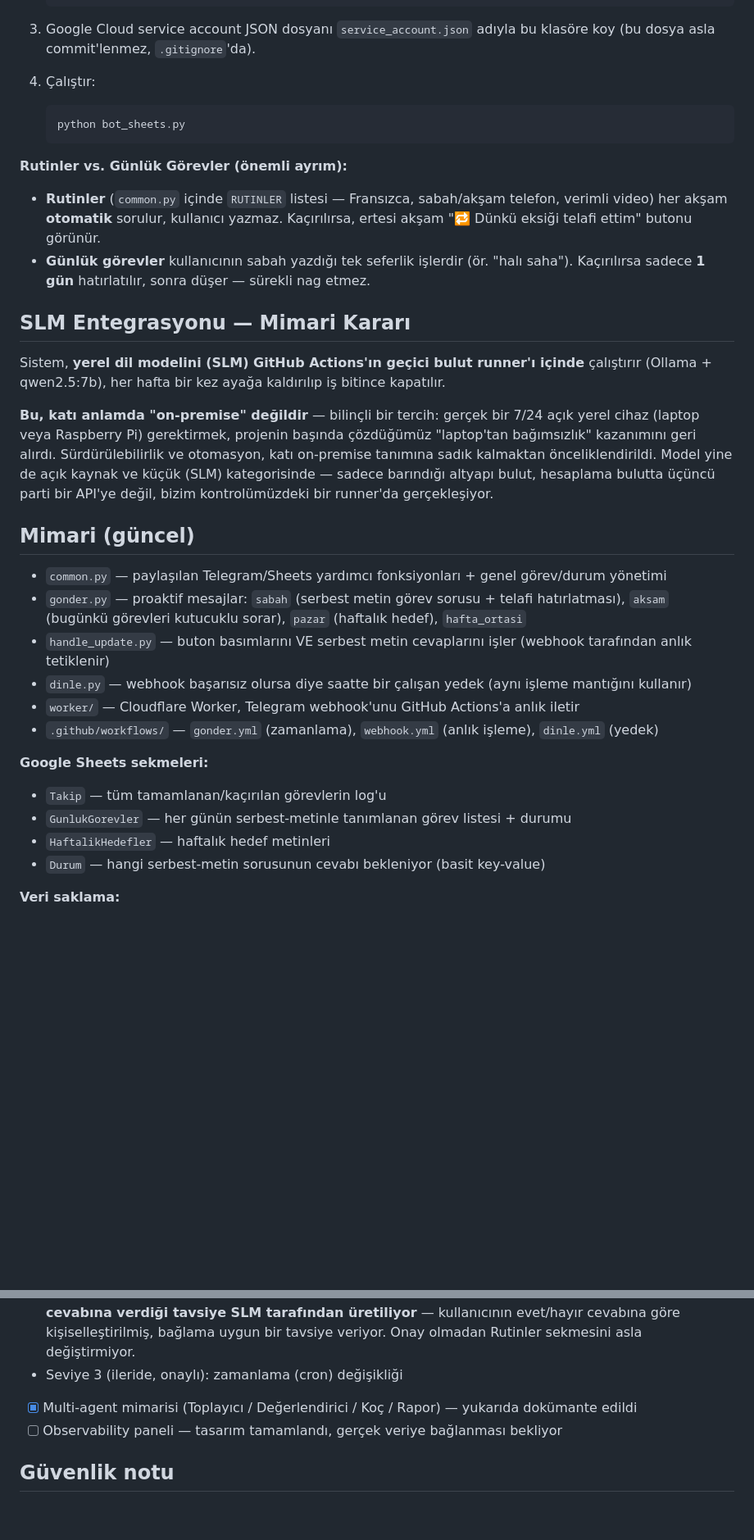
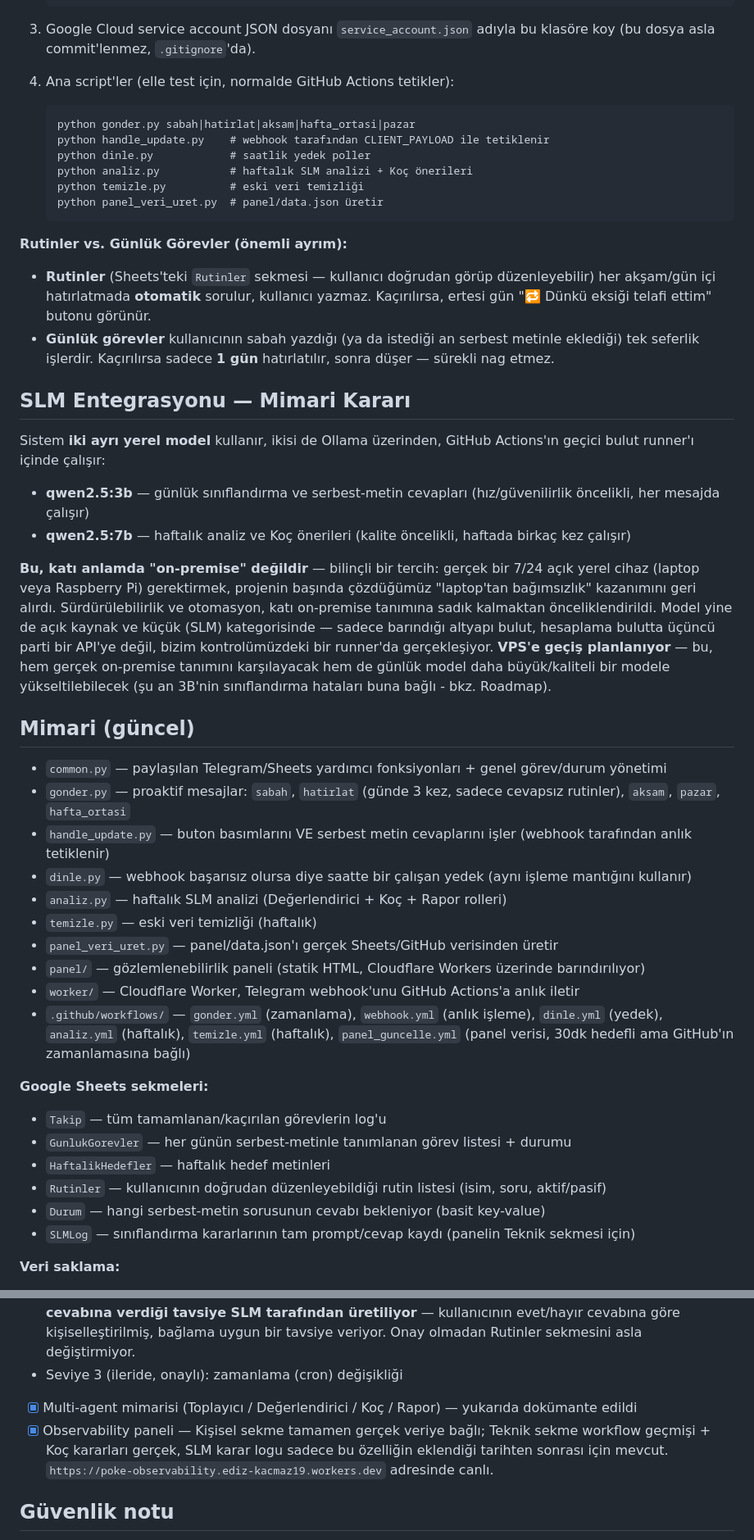
Before and after one commit to zideofturkey/poke-verimlilik-takibi, a Markdown page: README.md, 2 parts joined by grey strips. Shown at 82% size. GitHub-like rendering; blank space fills up the shorter version.

Commit message:
README'yi guncelle: kurulum komutlari, rutinler artik Sheets'te, iki-model SLM mimarisi, eksik dosya/sheet/workflow listeleri, panel gercek veri durumu

````diff
--- a/README.md
+++ b/README.md
@@ -21,20 +21,26 @@ Sheets'e kaydeder.
 3. Google Cloud service account JSON dosyanı `service_account.json` adıyla
    bu klasöre koy (bu dosya asla commit'lenmez, `.gitignore`'da).
 
-4. Çalıştır:
+4. Ana script'ler (elle test için, normalde GitHub Actions tetikler):
    ```
-   python bot_sheets.py
+   python gonder.py sabah|hatirlat|aksam|hafta_ortasi|pazar
+   python handle_update.py    # webhook tarafından CLIENT_PAYLOAD ile tetiklenir
+   python dinle.py            # saatlik yedek poller
+   python analiz.py           # haftalık SLM analizi + Koç önerileri
+   python temizle.py          # eski veri temizliği
+   python panel_veri_uret.py  # panel/data.json üretir
    ```
 
 **Rutinler vs. Günlük Görevler (önemli ayrım):**
-- **Rutinler** (`common.py` içinde `RUTINLER` listesi — Fransızca, sabah/akşam telefon, verimli video) her akşam **otomatik** sorulur, kullanıcı yazmaz. Kaçırılırsa, ertesi akşam "🔁 Dünkü eksiği telafi ettim" butonu görünür.
-- **Günlük görevler** kullanıcının sabah yazdığı tek seferlik işlerdir (ör. "halı saha"). Kaçırılırsa sadece **1 gün** hatırlatılır, sonra düşer — sürekli nag etmez.
+- **Rutinler** (Sheets'teki `Rutinler` sekmesi — kullanıcı doğrudan görüp düzenleyebilir) her akşam/gün içi hatırlatmada **otomatik** sorulur, kullanıcı yazmaz. Kaçırılırsa, ertesi gün "🔁 Dünkü eksiği telafi ettim" butonu görünür.
+- **Günlük görevler** kullanıcının sabah yazdığı (ya da istediği an serbest metinle eklediği) tek seferlik işlerdir. Kaçırılırsa sadece **1 gün** hatırlatılır, sonra düşer — sürekli nag etmez.
 
 ## SLM Entegrasyonu — Mimari Kararı
 
-Sistem, **yerel dil modelini (SLM) GitHub Actions'ın geçici bulut runner'ı
-içinde** çalıştırır (Ollama + qwen2.5:7b), her hafta bir kez ayağa
-kaldırılıp iş bitince kapatılır.
+Sistem **iki ayrı yerel model** kullanır, ikisi de Ollama üzerinden,
+GitHub Actions'ın geçici bulut runner'ı içinde çalışır:
+- **qwen2.5:3b** — günlük sınıflandırma ve serbest-metin cevapları (hız/güvenilirlik öncelikli, her mesajda çalışır)
+- **qwen2.5:7b** — haftalık analiz ve Koç önerileri (kalite öncelikli, haftada birkaç kez çalışır)
 
 **Bu, katı anlamda "on-premise" değildir** — bilinçli bir tercih:
 gerçek bir 7/24 açık yerel cihaz (laptop veya Raspberry Pi) gerektirmek,
@@ -43,22 +49,31 @@ alırdı. Sürdürülebilirlik ve otomasyon, katı on-premise tanımına sadık
 kalmaktan önceliklendirildi. Model yine de açık kaynak ve küçük (SLM)
 kategorisinde — sadece barındığı altyapı bulut, hesaplama bulutta
 üçüncü parti bir API'ye değil, bizim kontrolümüzdeki bir runner'da
-gerçekleşiyor.
+gerçekleşiyor. **VPS'e geçiş planlanıyor** — bu, hem gerçek on-premise
+tanımını karşılayacak hem de günlük model daha büyük/kaliteli bir
+modele yükseltilebilecek (şu an 3B'nin sınıflandırma hataları buna
+bağlı - bkz. Roadmap).
 
 ## Mimari (güncel)
 
 - `common.py` — paylaşılan Telegram/Sheets yardımcı fonksiyonları + genel görev/durum yönetimi
-- `gonder.py` — proaktif mesajlar: `sabah` (serbest metin görev sorusu + telafi hatırlatması), `aksam` (bugünkü görevleri kutucuklu sorar), `pazar` (haftalık hedef), `hafta_ortasi`
+- `gonder.py` — proaktif mesajlar: `sabah`, `hatirlat` (günde 3 kez, sadece cevapsız rutinler), `aksam`, `pazar`, `hafta_ortasi`
 - `handle_update.py` — buton basımlarını VE serbest metin cevaplarını işler (webhook tarafından anlık tetiklenir)
 - `dinle.py` — webhook başarısız olursa diye saatte bir çalışan yedek (aynı işleme mantığını kullanır)
+- `analiz.py` — haftalık SLM analizi (Değerlendirici + Koç + Rapor rolleri)
+- `temizle.py` — eski veri temizliği (haftalık)
+- `panel_veri_uret.py` — panel/data.json'ı gerçek Sheets/GitHub verisinden üretir
+- `panel/` — gözlemlenebilirlik paneli (statik HTML, Cloudflare Workers üzerinde barındırılıyor)
 - `worker/` — Cloudflare Worker, Telegram webhook'unu GitHub Actions'a anlık iletir
-- `.github/workflows/` — `gonder.yml` (zamanlama), `webhook.yml` (anlık işleme), `dinle.yml` (yedek)
+- `.github/workflows/` — `gonder.yml` (zamanlama), `webhook.yml` (anlık işleme), `dinle.yml` (yedek), `analiz.yml` (haftalık), `temizle.yml` (haftalık), `panel_guncelle.yml` (panel verisi, 30dk hedefli ama GitHub'ın zamanlamasına bağlı)
 
 **Google Sheets sekmeleri:**
 - `Takip` — tüm tamamlanan/kaçırılan görevlerin log'u
 - `GunlukGorevler` — her günün serbest-metinle tanımlanan görev listesi + durumu
 - `HaftalikHedefler` — haftalık hedef metinleri
+- `Rutinler` — kullanıcının doğrudan düzenleyebildiği rutin listesi (isim, soru, aktif/pasif)
 - `Durum` — hangi serbest-metin sorusunun cevabı bekleniyor (basit key-value)
+- `SLMLog` — sınıflandırma kararlarının tam prompt/cevap kaydı (panelin Teknik sekmesi için)
 
 **Veri saklama:**
 - `GunlukGorevler`: 15 günden eski satırlar otomatik silinir (haftalık, Pazartesi)
@@ -143,7 +158,7 @@ temsil ettiği açıkça belirtilmiştir.
 - Seviye 2 (✅ tamamlandı): Koç, bir rutin 5+ gündür üst üste kaçırılırsa haftalık analiz sırasında duraklatma önerir. **Eşik kod-tabanlı (ne zaman devreye gireceği sabit), ama mesajın içeriği ve cevabına verdiği tavsiye SLM tarafından üretiliyor** — kullanıcının evet/hayır cevabına göre kişiselleştirilmiş, bağlama uygun bir tavsiye veriyor. Onay olmadan Rutinler sekmesini asla değiştirmiyor.
 - Seviye 3 (ileride, onaylı): zamanlama (cron) değişikliği
 - [x] Multi-agent mimarisi (Toplayıcı / Değerlendirici / Koç / Rapor) — yukarıda dokümante edildi
-- [ ] Observability paneli — tasarım tamamlandı, gerçek veriye bağlanması bekliyor
+- [x] Observability paneli — Kişisel sekme tamamen gerçek veriye bağlı; Teknik sekme workflow geçmişi + Koç kararları gerçek, SLM karar logu sadece bu özelliğin eklendiği tarihten sonrası için mevcut. `https://poke-observability.ediz-kacmaz19.workers.dev` adresinde canlı.
 
 ## Güvenlik notu
 
````
